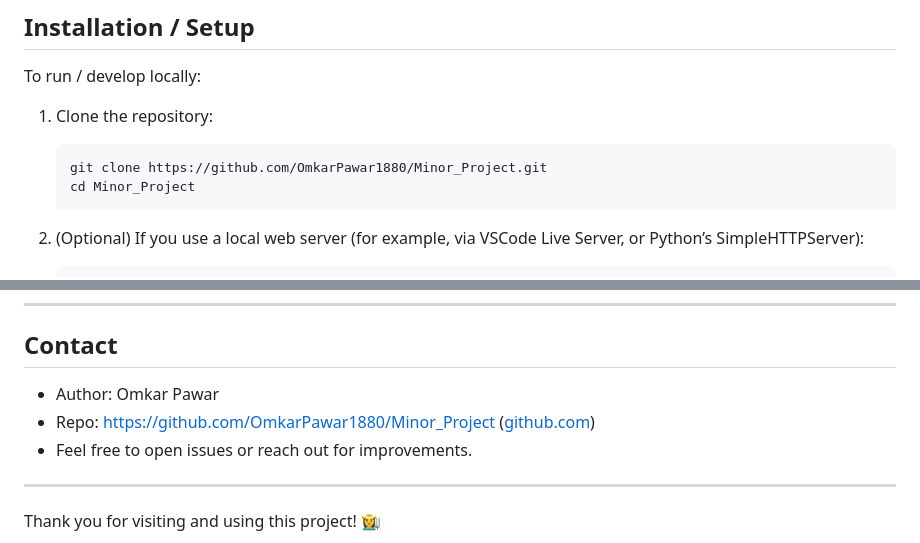
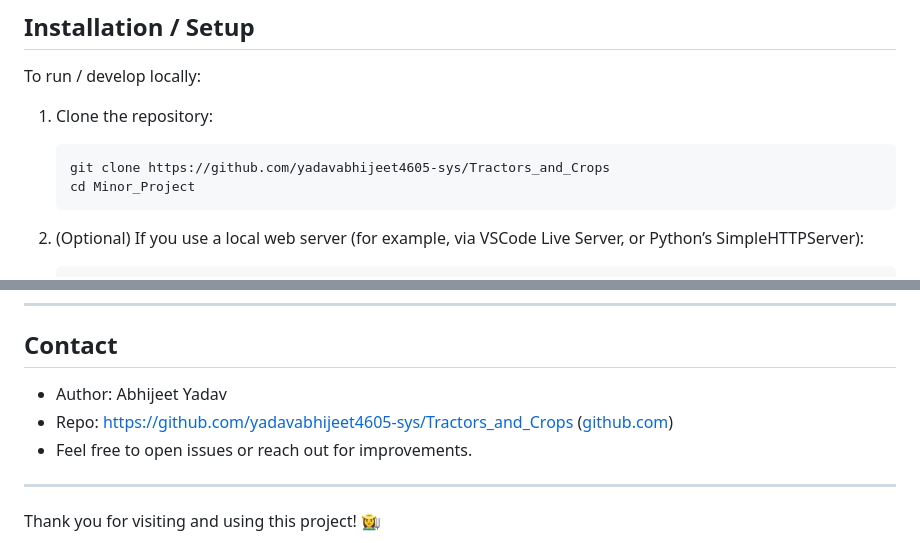
Before and after one commit to yadavabhijeet4605-sys/Tractors_and_Crops, a Markdown page: README.md, 2 parts joined by grey strips. Drawn GitHub-style.

Commit message:
Update README with new project links and author

````diff
--- a/README.md
+++ b/README.md
@@ -82,7 +82,7 @@ To run / develop locally:
 1. Clone the repository:
 
    ```bash
-   git clone https://github.com/OmkarPawar1880/Minor_Project.git
+   git clone https://github.com/yadavabhijeet4605-sys/Tractors_and_Crops
    cd Minor_Project
    ```
 
@@ -130,8 +130,8 @@ Please follow project style (HTML/CSS structure) and ensure pages are consistent
 
 ## Contact
 
-- Author: Omkar Pawar
-- Repo: [https://github.com/OmkarPawar1880/Minor_Project](https://github.com/OmkarPawar1880/Minor_Project) ([github.com](https://github.com/OmkarPawar1880/Minor_Project))
+- Author: Abhijeet Yadav
+- Repo: [https://github.com/yadavabhijeet4605-sys/Tractors_and_Crops](https://github.com/yadavabhijeet4605-sys/Tractors_and_Crops) ([github.com](https://github.com/yadavabhijeet4605-sys/Tractors_and_Crops))
 - Feel free to open issues or reach out for improvements.
 
 ---
````
Also changed, not shown: other parts of README.md (+1 -1 lines).
